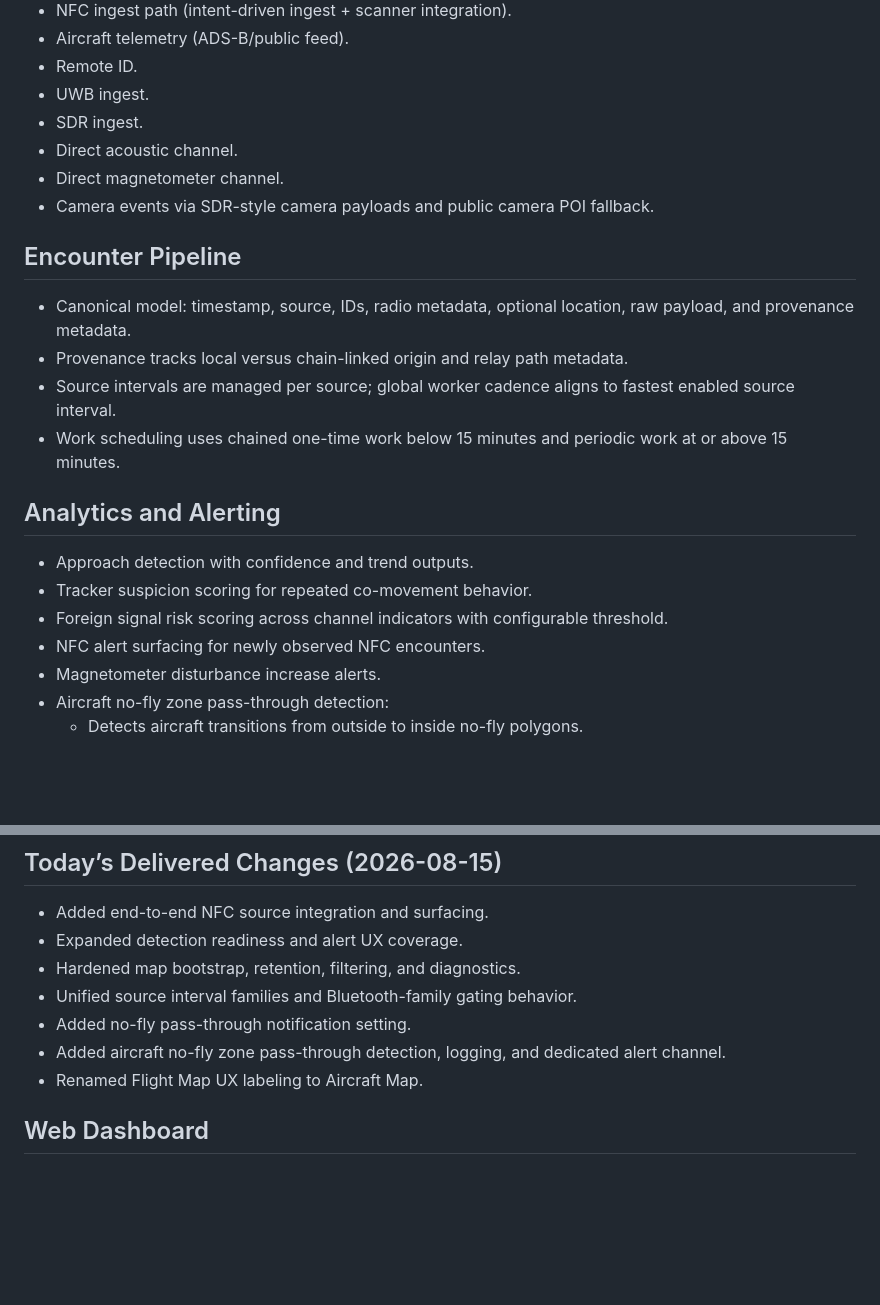
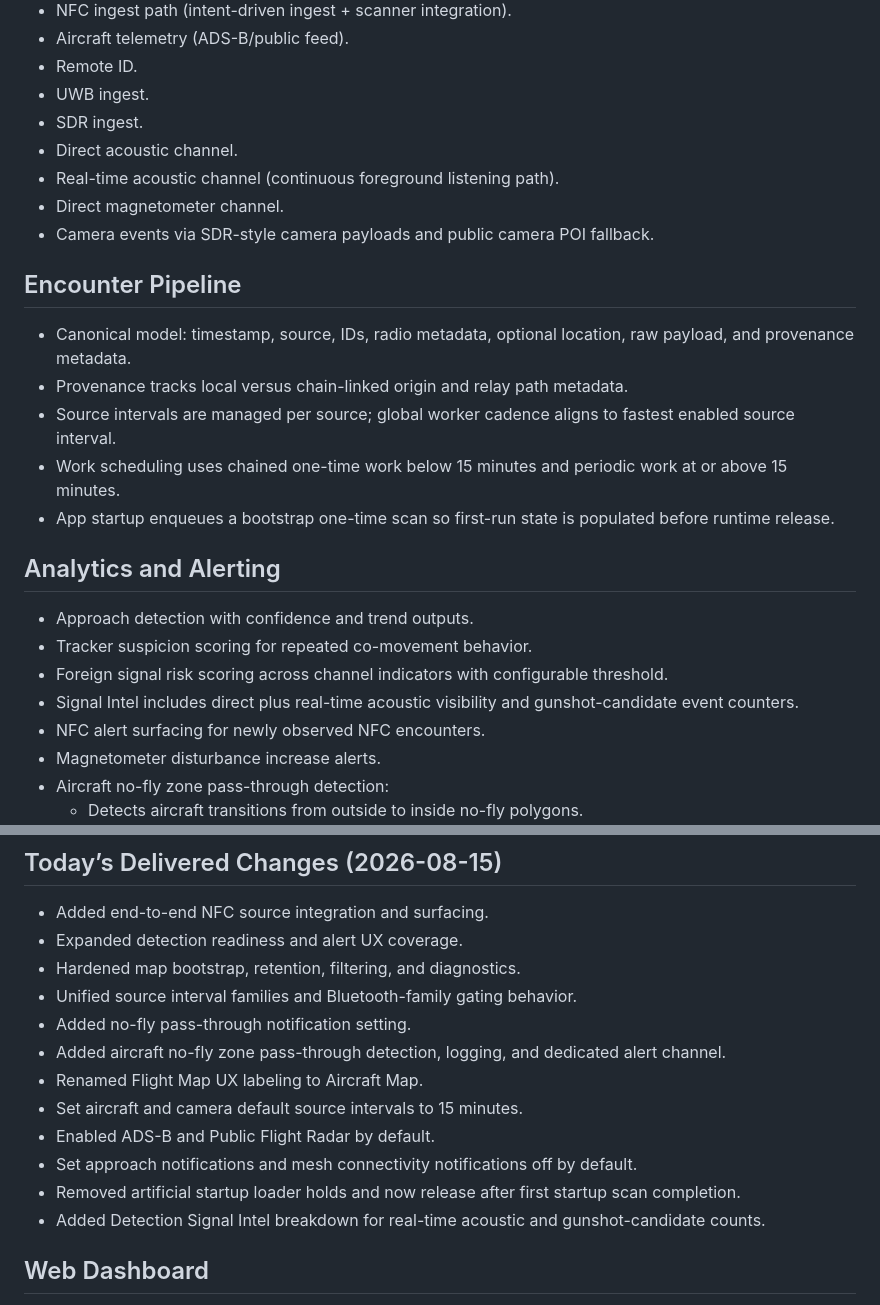
Before and after one commit to BreezeRo/argusdroid, a Markdown page: README.md, 2 parts joined by grey strips. GitHub-like rendering; blank space fills up the shorter version.

Commit message:
docs(readme): document startup bootstrap scan, realtime acoustic signal intel, and new defaults
- add real-time acoustic channel to core detection sources

- document startup bootstrap one-time scan behavior before runtime release

- note Signal Intel real-time acoustic and gunshot-candidate counters

- record default policy updates for aircraft/camera intervals, aviation sensors, and alert toggles

```diff
--- a/README.md
+++ b/README.md
@@ -22,6 +22,7 @@ Argusdroid is a local-first Android RF and telemetry intelligence system. It ing
 - UWB ingest.
 - SDR ingest.
 - Direct acoustic channel.
+- Real-time acoustic channel (continuous foreground listening path).
 - Direct magnetometer channel.
 - Camera events via SDR-style camera payloads and public camera POI fallback.
 
@@ -31,12 +32,14 @@ Argusdroid is a local-first Android RF and telemetry intelligence system. It ing
 - Provenance tracks local versus chain-linked origin and relay path metadata.
 - Source intervals are managed per source; global worker cadence aligns to fastest enabled source interval.
 - Work scheduling uses chained one-time work below 15 minutes and periodic work at or above 15 minutes.
+- App startup enqueues a bootstrap one-time scan so first-run state is populated before runtime release.
 
 ## Analytics and Alerting
 
 - Approach detection with confidence and trend outputs.
 - Tracker suspicion scoring for repeated co-movement behavior.
 - Foreign signal risk scoring across channel indicators with configurable threshold.
+- Signal Intel includes direct plus real-time acoustic visibility and gunshot-candidate event counters.
 - NFC alert surfacing for newly observed NFC encounters.
 - Magnetometer disturbance increase alerts.
 - Aircraft no-fly zone pass-through detection:
@@ -118,6 +121,11 @@ Disabled source gates prevent that source from participating in both scheduled a
 - Added no-fly pass-through notification setting.
 - Added aircraft no-fly zone pass-through detection, logging, and dedicated alert channel.
 - Renamed Flight Map UX labeling to Aircraft Map.
+- Set aircraft and camera default source intervals to 15 minutes.
+- Enabled ADS-B and Public Flight Radar by default.
+- Set approach notifications and mesh connectivity notifications off by default.
+- Removed artificial startup loader holds and now release after first startup scan completion.
+- Added Detection Signal Intel breakdown for real-time acoustic and gunshot-candidate counts.
 
 ## Web Dashboard
 
```
